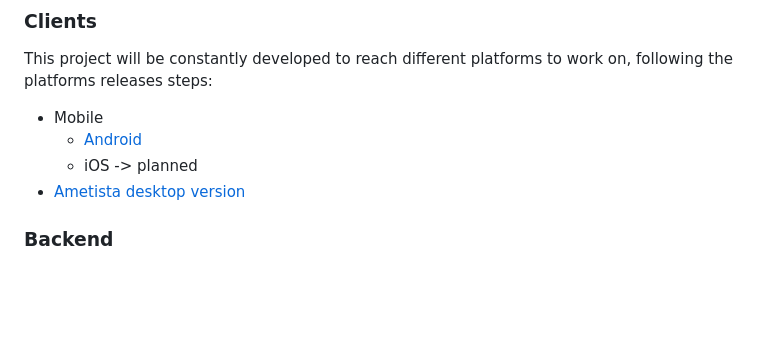
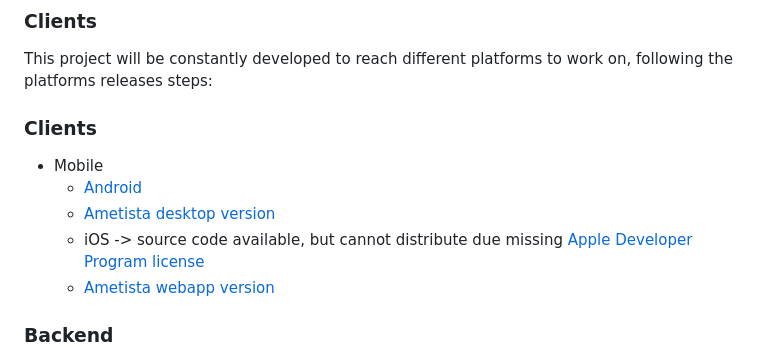
Before and after one commit to N7ghtm4r3/Ametista-Engine, a Markdown page: README.md, the part around one of its changes. GitHub-like rendering; blank space fills up the shorter version.

```diff
--- a/README.md
+++ b/README.md
@@ -30,10 +30,14 @@ instance for analysis.
 This project will be constantly developed to reach different platforms to work on, following the platforms releases
 steps:
 
+### Clients
+
 - Mobile
-  - <a href="https://play.google.com/store/apps/details?id=com.tecknobit.ametista">Android</a>
-  - iOS -> planned
-- <a href="https://github.com/N7ghtm4r3/Ametista-Clients/releases/tag/1.0.0">Ametista desktop version</a>
+  - [Android](https://play.google.com/store/apps/details?id=com.tecknobit.ametista)
+  - [Ametista desktop version](https://github.com/N7ghtm4r3/Ametista-Clients/releases/tag/1.0.1)
+  - iOS -> source code available, but cannot distribute due
+    missing [Apple Developer Program license](https://developer.apple.com/programs/)
+  - [Ametista webapp version](https://github.com/N7ghtm4r3/Ametista-WebApp)
 
 ### Backend
 
```
Also changed, not shown: other parts of README.md (+1 -1 lines).
